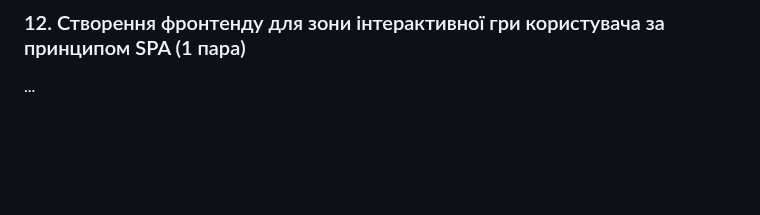
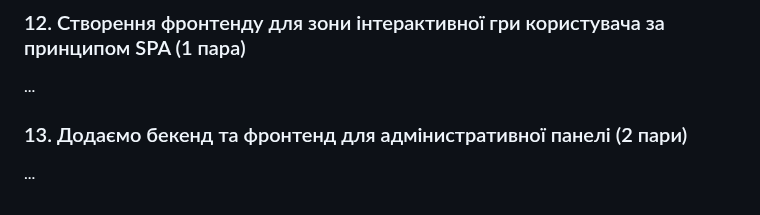
Before and after one commit to deivan/start-as-js-fullstack, a Markdown page: README.md, the part around the change. Drawn GitHub-style; blank space fills up the shorter version.

```diff
--- a/README.md
+++ b/README.md
@@ -41,3 +41,6 @@
 
 ### 12. Створення фронтенду для зони інтерактивної гри користувача за принципом SPA (1 пара)
 ...
+
+### 13. Додаємо бекенд та фронтенд для адмінистративної панелі (2 пари)
+...
```
